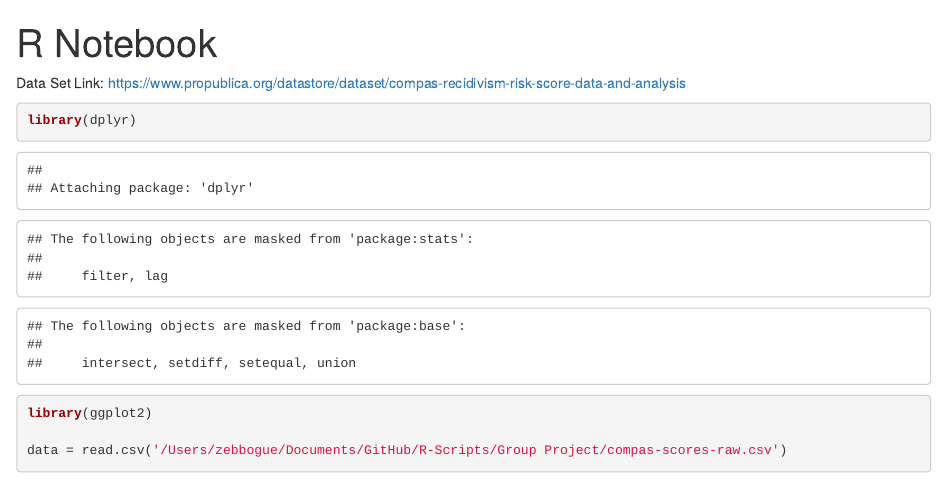
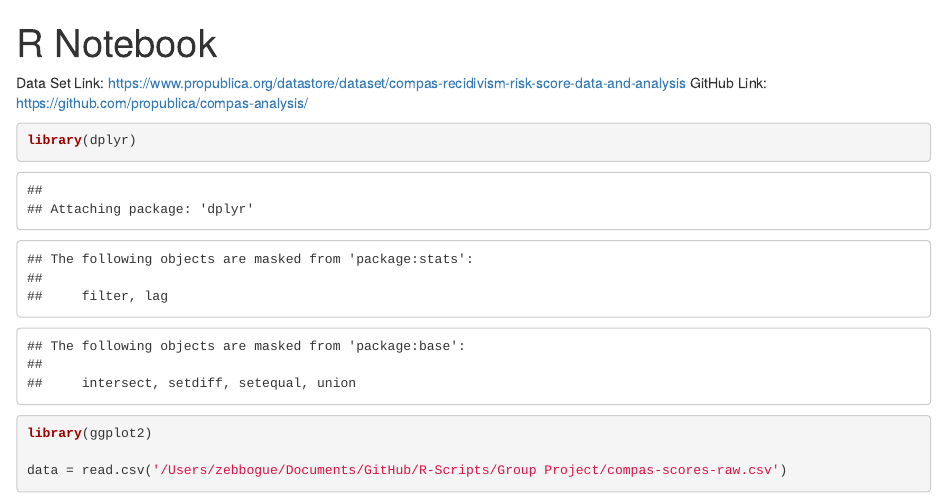
Before and after one commit to zbogue/325-Group-Project, an R Markdown document (Group Project/group_project.Rmd): the page in a window 1100 px wide, from its top. Rendered offline with R 4.5, knitr and Pandoc, with nearby package versions; some code elsewhere in the file could not run offline.

Commit message:
adding github link

````diff
--- a/Group Project/group_project.Rmd
+++ b/Group Project/group_project.Rmd
@@ -4,6 +4,7 @@ output: html_notebook
 ---
 
 Data Set Link: https://www.propublica.org/datastore/dataset/compas-recidivism-risk-score-data-and-analysis
+GitHub Link: https://github.com/propublica/compas-analysis/
 
 ```{r}
 library(dplyr)
````
Also changed, not shown: Group Project/group_project.nb.html.
